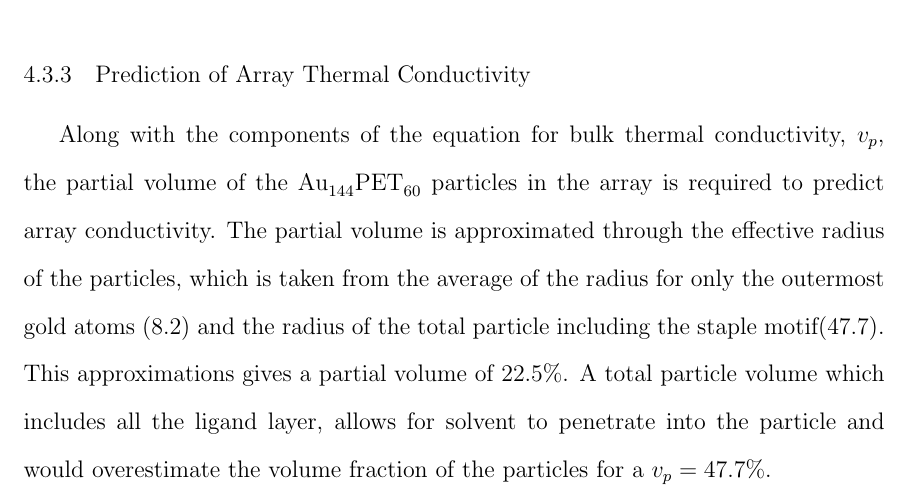
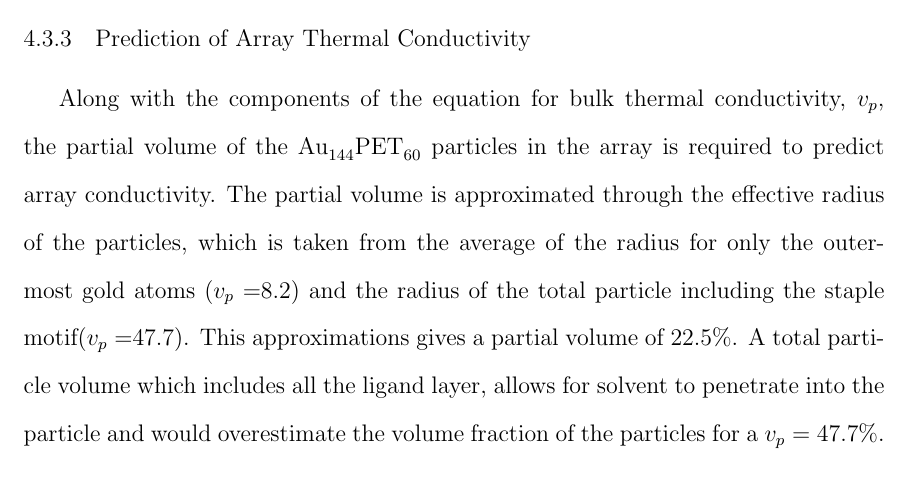
Before and after one commit to skucera/Dissertation, a LaTeX thesis (Neidhart_Thesis.tex, which reads chapters/Arrays.tex): part of page 118 of 134, cut so that both start at the same text. Compiled offline with pdfLaTeX.

Commit message:
change to vp

```diff
--- a/chapters/Arrays.tex
+++ b/chapters/Arrays.tex
@@ -340,7 +340,7 @@ Across the staple motif the thermal conductivity to the toluene was 11.37 $\pm$
 %POSSIBLY SOMETHING ABOUT THE INTERPENETRATION OF SOLVENT
 \subsection{Prediction of Array Thermal Conductivity}
 Along with the components of the equation for bulk thermal conductivity, $v_p$, the partial volume of the \ce{Au144PET60} particles in the array is required to predict array conductivity.
-The partial volume is approximated through the effective radius of the particles, which is taken from the average of the radius for only the outermost gold atoms (8.2) and the radius of the total particle including the staple motif(47.7).
+The partial volume is approximated through the effective radius of the particles, which is taken from the average of the radius for only the outermost gold atoms ($v_p=$8.2) and the radius of the total particle including the staple motif($v_p=$47.7).
 This approximations gives a partial volume of 22.5\%.
 A total particle volume which includes all the ligand layer, allows for solvent to penetrate into the particle and would overestimate the volume fraction of the particles for a $v_p = 47.7\%$.
 
```
